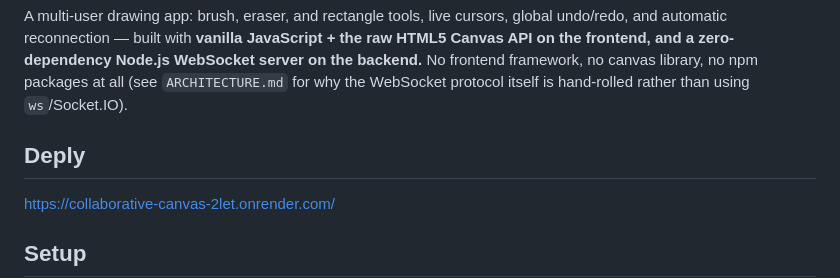
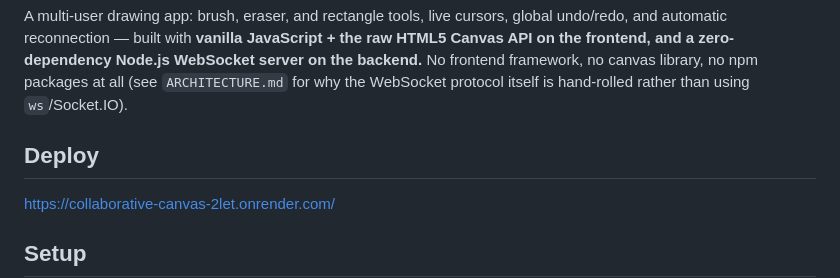
Before and after one commit to SSohel674/collaborative-canvas, a Markdown page: README.md, the part around the change. Drawn GitHub-style.

Commit message:
Fix typo in 'Deploy' section of README

```diff
--- a/README.md
+++ b/README.md
@@ -7,7 +7,7 @@ Node.js WebSocket server on the backend.** No frontend framework, no canvas
 library, no npm packages at all (see `ARCHITECTURE.md` for why the
 WebSocket protocol itself is hand-rolled rather than using `ws`/Socket.IO).
 
-## Deply
+## Deploy
 https://collaborative-canvas-2let.onrender.com/
 
 ## Setup
```
